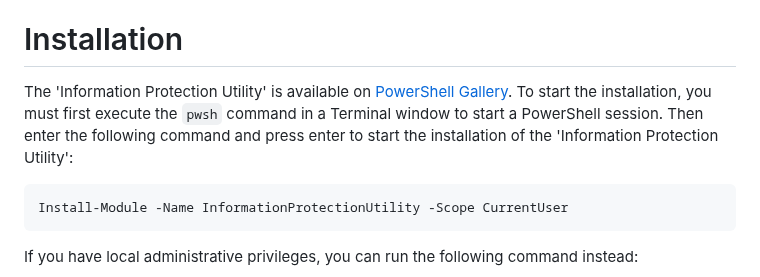
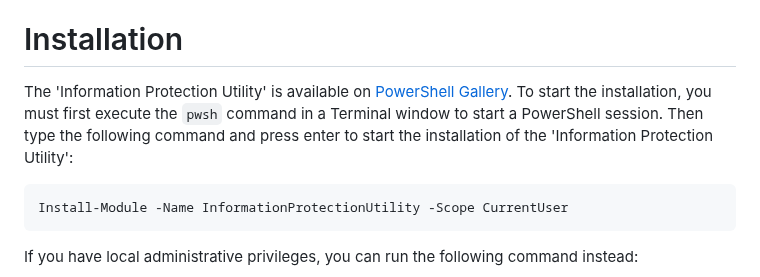
Before and after one commit to microsoft/ComplianceUtility, a Markdown page: Manuals/3.2.0/Manual-Mac.md, the part around the change. GitHub-like rendering.

````diff
--- a/Manuals/3.2.0/Manual-Mac.md
+++ b/Manuals/3.2.0/Manual-Mac.md
@@ -97,7 +97,7 @@ If you do not have this module installed, the 'Information Protection Utility' w
 
 # Installation <a name="installation"></a>
 
-The 'Information Protection Utility' is available on [PowerShell Gallery](https://www.powershellgallery.com/packages/InformationProtectionUtility/). To start the installation, you must first execute the `pwsh` command in a Terminal window to start a PowerShell session. Then enter the following command and press enter to start the installation of the 'Information Protection Utility':
+The 'Information Protection Utility' is available on [PowerShell Gallery](https://www.powershellgallery.com/packages/InformationProtectionUtility/). To start the installation, you must first execute the `pwsh` command in a Terminal window to start a PowerShell session. Then type the following command and press enter to start the installation of the 'Information Protection Utility':
 
 ```PowerShell
 Install-Module -Name InformationProtectionUtility -Scope CurrentUser
````
